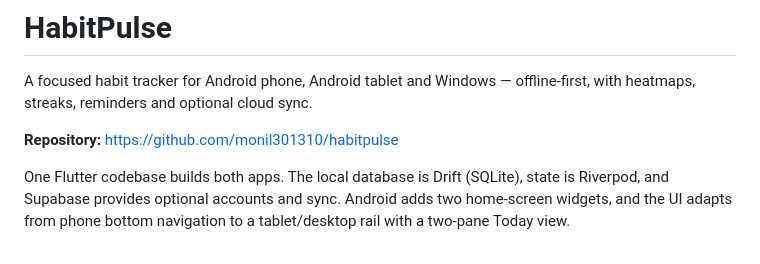
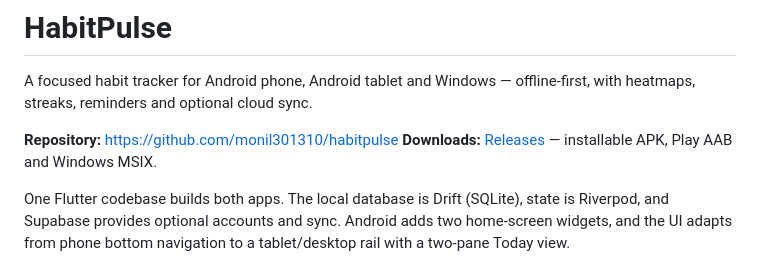
Before and after one commit to monil301310/habitpulse, a Markdown page: README.md, the part around the change. Drawn GitHub-style.

Commit message:
docs: link the v1.0.0 binary release

```diff
--- a/README.md
+++ b/README.md
@@ -4,6 +4,7 @@ A focused habit tracker for Android phone, Android tablet and Windows —
 offline-first, with heatmaps, streaks, reminders and optional cloud sync.
 
 **Repository:** <https://github.com/monil301310/habitpulse>
+**Downloads:** [Releases](https://github.com/monil301310/habitpulse/releases) — installable APK, Play AAB and Windows MSIX.
 
 One Flutter codebase builds both apps. The local database is Drift (SQLite),
 state is Riverpod, and Supabase provides optional accounts and sync. Android adds
```
